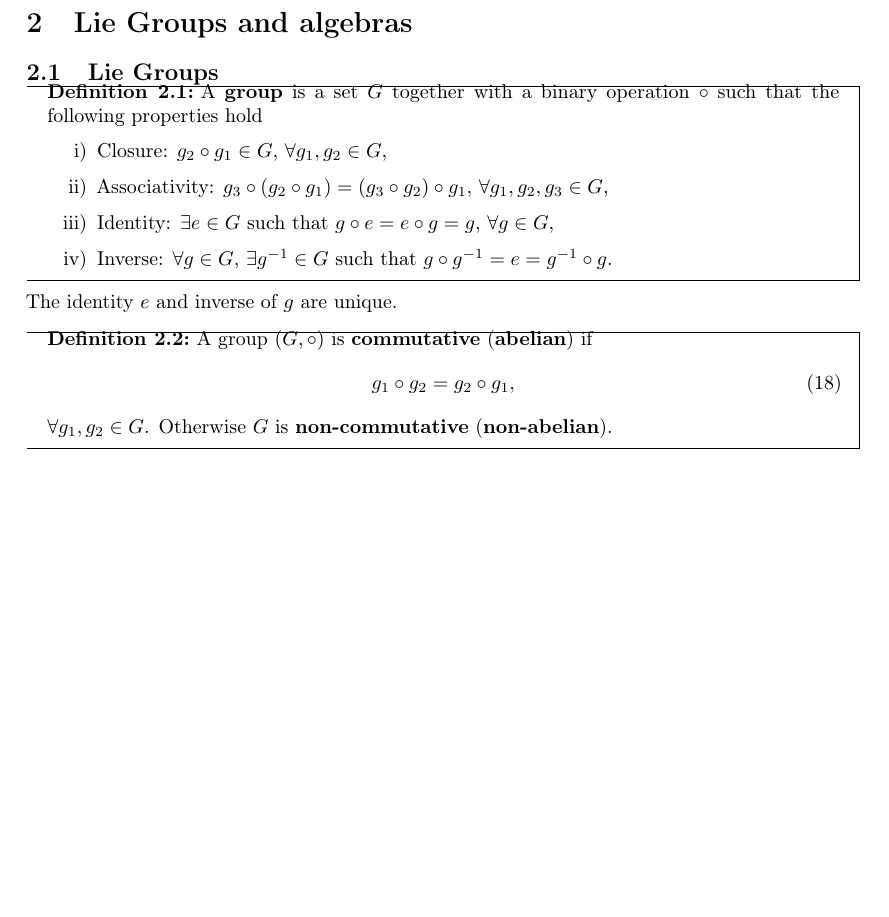
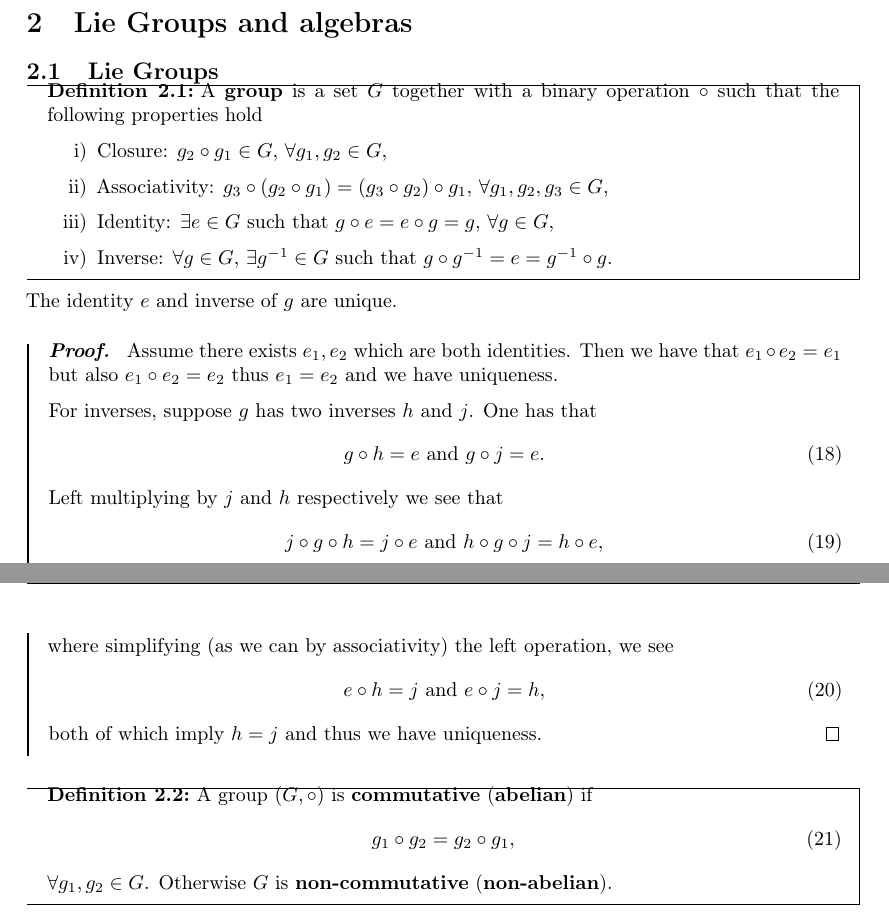
Before and after one commit to CianLM/Symmetries-Fields-and-Particles, a LaTeX document (master.tex, which reads lec_01.tex): part of page 3 of 3 before the commit and two parts of pages 3 and 4 of 4 after it, the two joined at a grey line, cut so that both start at the same text, the shorter picture padded with empty space. Compiled offline with pdfLaTeX.

Commit message:
add proof

```diff
--- a/lec_01.tex
+++ b/lec_01.tex
@@ -138,6 +138,25 @@ Let's look at applying a symmetry operator $U$ in each of the cases above.
 
 The identity $e$ and inverse of $g$ are unique.
 
+\begin{proof}
+    Assume there exists $e_1, e_2$ which are both identities. Then we have that
+    $e_1 \circ e_2 = e_1$ but also $e_1 \circ e_2 = e_2$ thus $e_1 = e_2$ and we have uniqueness.
+
+    For inverses, suppose $g$ has two inverses $h$ and $j$. One has that
+    \begin{align}
+        g \circ h = e \text{~and~} g \circ j = e
+    .\end{align}
+    Left multiplying by $j$ and $h$ respectively we see that
+    \begin{align}
+       j \circ g \circ h = j \circ e \text{~and~} h \circ g \circ j = h \circ e
+    ,\end{align}
+    where simplifying (as we can by associativity) the left operation, we see
+    \begin{align}
+        e \circ h = j \text{~and~} e \circ j = h
+    ,\end{align}
+    both of which imply $h = j$ and thus we have uniqueness.
+\end{proof}
+
 \begin{definition}
     A group $\left( G, \circ \right) $ is \textbf{commutative} (\textbf{abelian}) if
     \begin{align}
```
Also changed, not shown: master.pdf.
